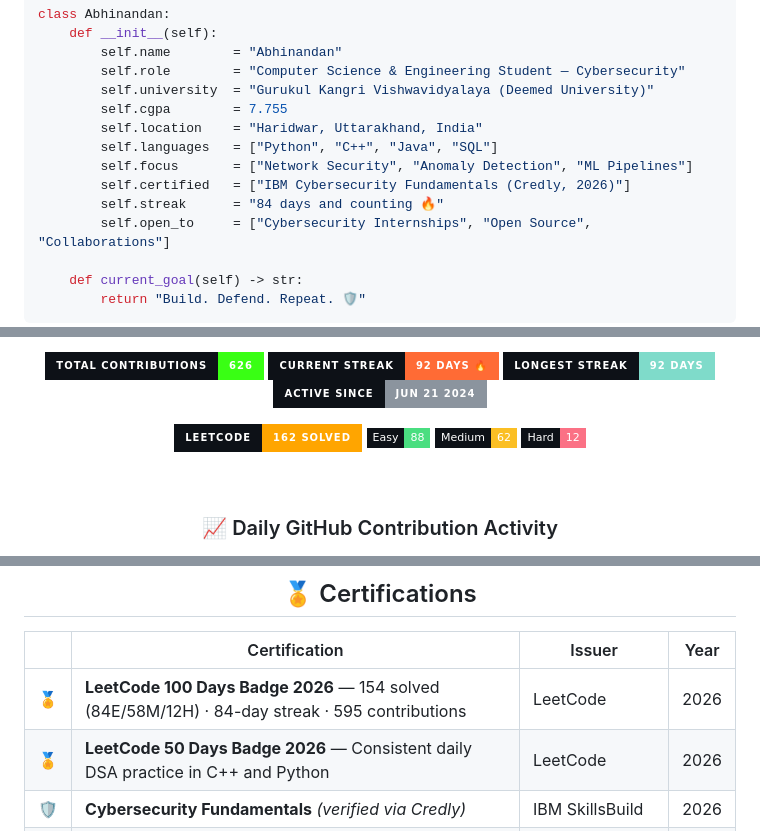
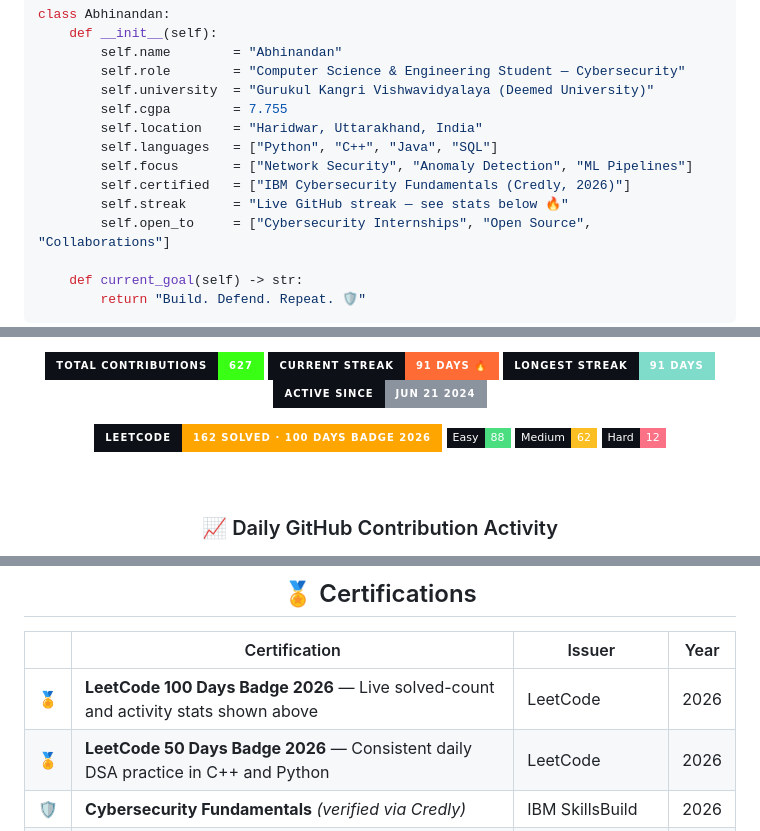
Before and after one commit to A23894843/A23894843, a Markdown page: README.md, 3 parts joined by grey strips. Drawn GitHub-style; badges without logos.

Commit message:
Revise stats and certification details in README
Updated GitHub streak and LeetCode stats in README.

```diff
--- a/README.md
+++ b/README.md
@@ -40,7 +40,7 @@ class Abhinandan:
         self.languages   = ["Python", "C++", "Java", "SQL"]
         self.focus       = ["Network Security", "Anomaly Detection", "ML Pipelines"]
         self.certified   = ["IBM Cybersecurity Fundamentals (Credly, 2026)"]
-        self.streak      = "84 days and counting 🔥"
+        self.streak      = "Live GitHub streak — see stats below 🔥"
         self.open_to     = ["Cybersecurity Internships", "Open Source", "Collaborations"]
 
     def current_goal(self) -> str:
@@ -59,10 +59,10 @@ class Abhinandan:
 
-![Contributions](https://img.shields.io/badge/Total_Contributions-626-39FF14?style=for-the-badge&labelColor=0D1117&logo=github&logoColor=39FF14)
-![Streak](https://img.shields.io/badge/Current_Streak-92_Days_🔥-FF6B35?style=for-the-badge&labelColor=0D1117)
-![Longest](https://img.shields.io/badge/Longest_Streak-92_Days-7FDBCA?style=for-the-badge&labelColor=0D1117)
+![Contributions](https://img.shields.io/badge/Total_Contributions-627-39FF14?style=for-the-badge&labelColor=0D1117&logo=github&logoColor=39FF14)
+![Streak](https://img.shields.io/badge/Current_Streak-91_Days_🔥-FF6B35?style=for-the-badge&labelColor=0D1117)
+![Longest](https://img.shields.io/badge/Longest_Streak-91_Days-7FDBCA?style=for-the-badge&labelColor=0D1117)
 ![Since](https://img.shields.io/badge/Active_Since-Jun_21_2024-8B949E?style=for-the-badge&labelColor=0D1117)
 
-![LeetCode](https://img.shields.io/badge/LeetCode-162_Solved-FFA500?style=for-the-badge&labelColor=0D1117&logo=leetcode&logoColor=FFA500)
+![LeetCode](https://img.shields.io/badge/LeetCode-162_Solved_·_100_Days_Badge_2026-FFA500?style=for-the-badge&labelColor=0D1117&logo=leetcode&logoColor=FFA500)
 ![Easy](https://img.shields.io/badge/Easy-88-4ade80?style=flat-square&labelColor=0D1117)
 ![Medium](https://img.shields.io/badge/Medium-62-fbbf24?style=flat-square&labelColor=0D1117)
 ![Hard](https://img.shields.io/badge/Hard-12-fb7185?style=flat-square&labelColor=0D1117)
@@ -240,7 +240,7 @@ GUI-based cryptographic password tool:
 
 | | Certification | Issuer | Year |
 |--|--------------|--------|------|
-| 🏅 | **LeetCode 100 Days Badge 2026** — 154 solved (84E/58M/12H) · 84-day streak · 595 contributions | LeetCode | 2026 |
+| 🏅 | **LeetCode 100 Days Badge 2026** — Live solved-count and activity stats shown above | LeetCode | 2026 |
 | 🏅 | **LeetCode 50 Days Badge 2026** — Consistent daily DSA practice in C++ and Python | LeetCode | 2026 |
 | 🛡️ | **Cybersecurity Fundamentals** *(verified via Credly)* | IBM SkillsBuild | 2026 |
 | 🐍 | Python Internship | CodSoft | 2025 |
```
Also changed, not shown: other parts of README.md (+1 -1 lines).
